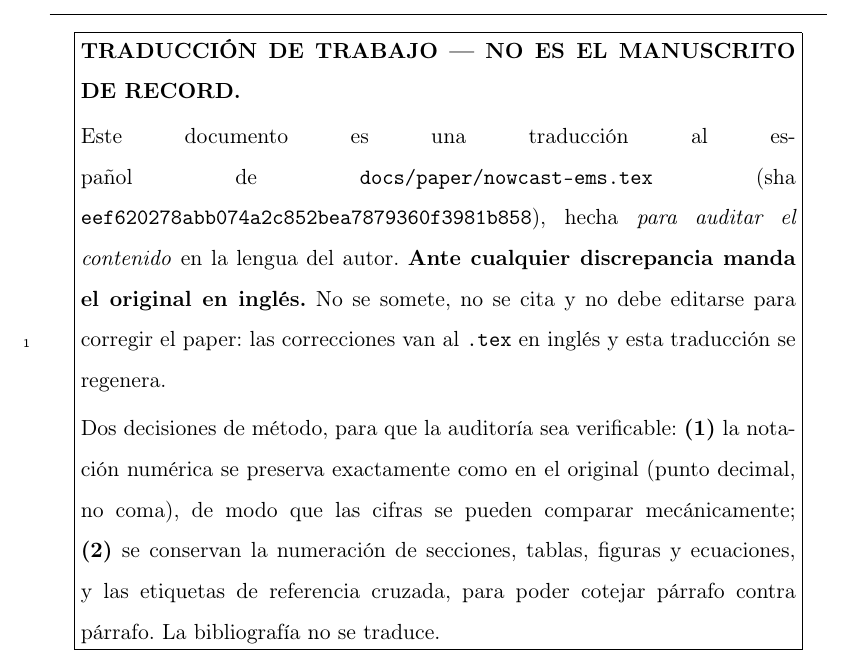
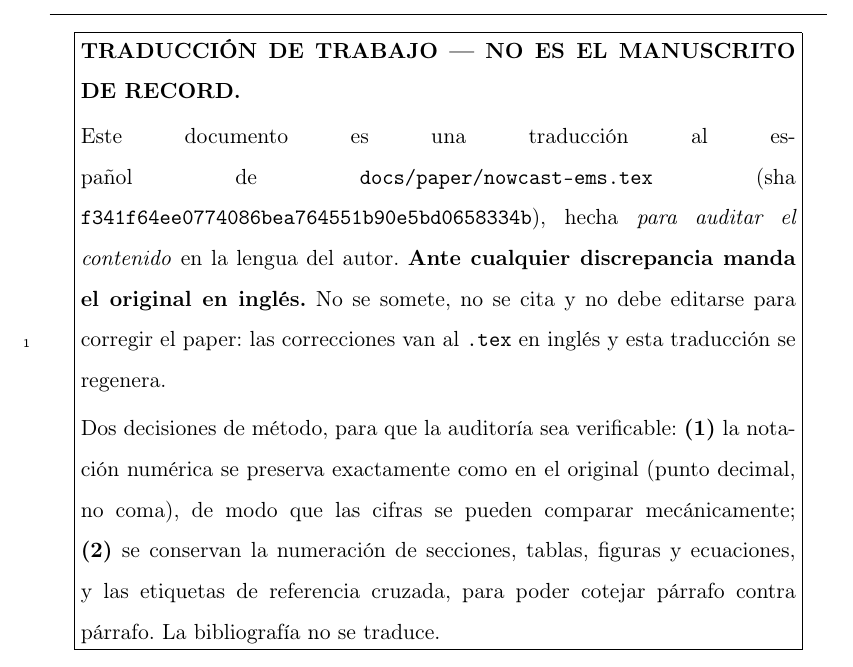
Before and after one commit to franciscoparrao/nowcast, a LaTeX paper (docs/paper/nowcast-ems-ES.tex): part of page 5 of 71, cut so that both start at the same text. Compiled offline with pdfLaTeX.

Commit message:
docs(paper-es): sourcehash al día con f341f64
Co-Authored-By: Claude Opus 5.5 <noreply@anthropic.com>

```diff
--- a/docs/paper/nowcast-ems-ES.tex
+++ b/docs/paper/nowcast-ems-ES.tex
@@ -31,7 +31,7 @@
 \usepackage{tikz}
 \usetikzlibrary{arrows.meta, positioning, fit, backgrounds}
 
-\newcommand{\sourcehash}{eef620278abb074a2c852bea7879360f3981b858}
+\newcommand{\sourcehash}{f341f64ee0774086bea764551b90e5bd0658334b}
 
 \journal{Environmental Modelling \& Software (traducción de trabajo)}
 
```
Also changed, not shown: docs/paper/nowcast-ems-ES.tex (2 more changed lines).
